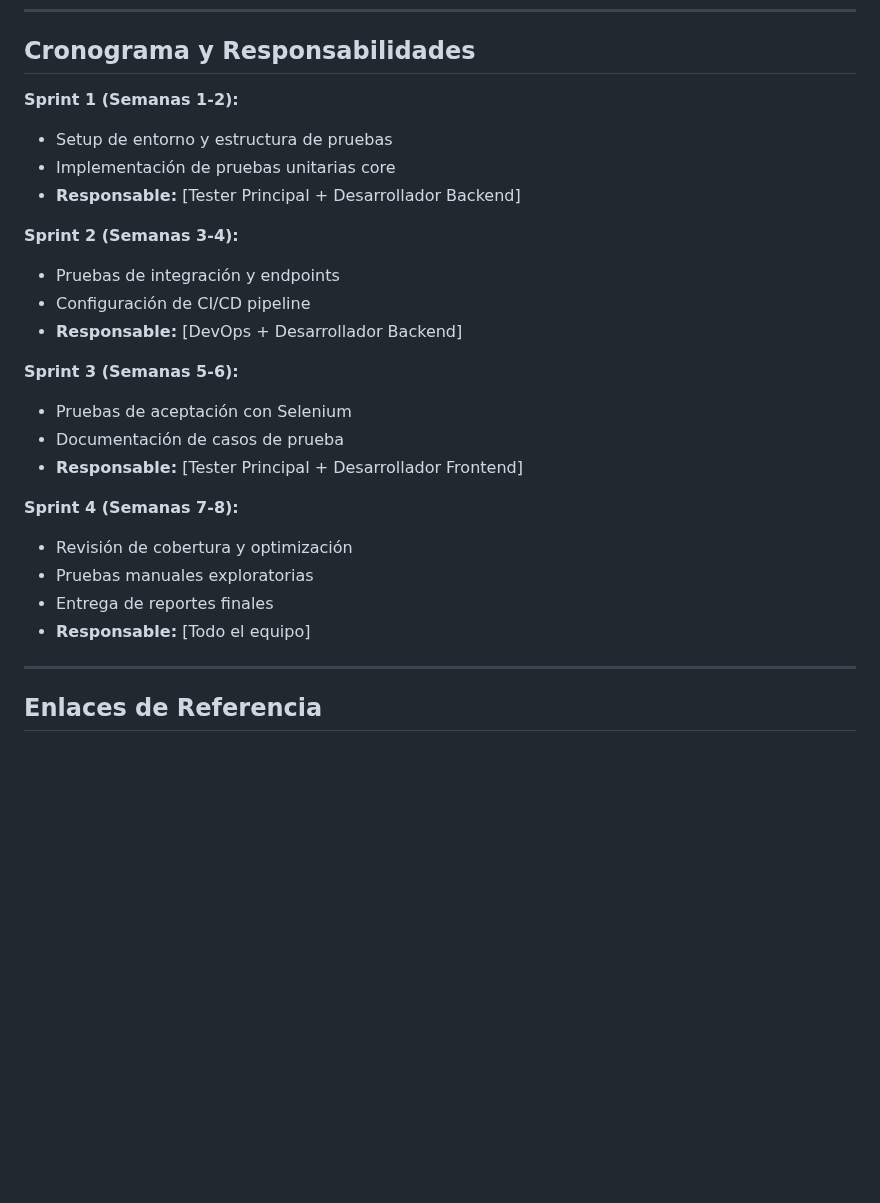
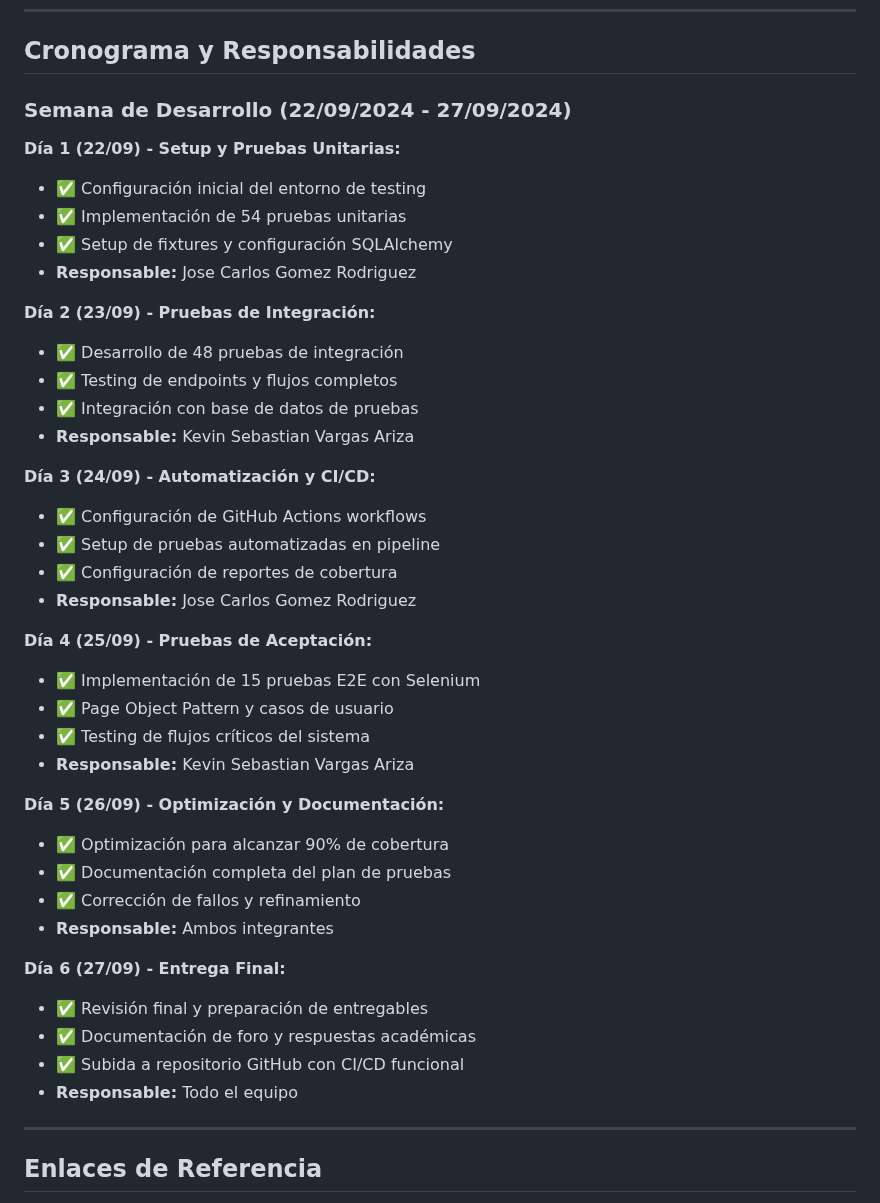
Before and after one commit to joseCarlos1342/Sistema-de-Gesti-n-de-Tareas-, a Markdown page: Foro.md, the part around the change. Drawn GitHub-style; blank space fills up the shorter version.

Commit message:
Actualizar cronograma de desarrollo con fechas específicas
- 📅 Cronograma detallado del 22/09/2024 al 27/09/2024
- ✅ Todas las tareas marcadas como completadas
- 👥 Responsabilidades asignadas entre ambos integrantes
- 📊 Métricas actualizadas: 90% cobertura, 54+48+15 tests

```diff
--- a/Foro.md
+++ b/Foro.md
@@ -298,26 +298,43 @@ El plan de pruebas implementado proporciona una base sólida para asegurar la ca
 
 ## Cronograma y Responsabilidades
 
-**Sprint 1 (Semanas 1-2):**
-- Setup de entorno y estructura de pruebas
-- Implementación de pruebas unitarias core
-- **Responsable:** [Tester Principal + Desarrollador Backend]
+### Semana de Desarrollo (22/09/2024 - 27/09/2024)
 
-**Sprint 2 (Semanas 3-4):**
-- Pruebas de integración y endpoints
-- Configuración de CI/CD pipeline
-- **Responsable:** [DevOps + Desarrollador Backend]
+**Día 1 (22/09) - Setup y Pruebas Unitarias:**
+- ✅ Configuración inicial del entorno de testing
+- ✅ Implementación de 54 pruebas unitarias
+- ✅ Setup de fixtures y configuración SQLAlchemy
+- **Responsable:** Jose Carlos Gomez Rodriguez
 
-**Sprint 3 (Semanas 5-6):**
-- Pruebas de aceptación con Selenium
-- Documentación de casos de prueba
-- **Responsable:** [Tester Principal + Desarrollador Frontend]
+**Día 2 (23/09) - Pruebas de Integración:**
+- ✅ Desarrollo de 48 pruebas de integración
+- ✅ Testing de endpoints y flujos completos
+- ✅ Integración con base de datos de pruebas
+- **Responsable:** Kevin Sebastian Vargas Ariza
 
-**Sprint 4 (Semanas 7-8):**
-- Revisión de cobertura y optimización
-- Pruebas manuales exploratorias
-- Entrega de reportes finales
-- **Responsable:** [Todo el equipo]
+**Día 3 (24/09) - Automatización y CI/CD:**
+- ✅ Configuración de GitHub Actions workflows
+- ✅ Setup de pruebas automatizadas en pipeline
+- ✅ Configuración de reportes de cobertura
+- **Responsable:** Jose Carlos Gomez Rodriguez
+
+**Día 4 (25/09) - Pruebas de Aceptación:**
+- ✅ Implementación de 15 pruebas E2E con Selenium
+- ✅ Page Object Pattern y casos de usuario
+- ✅ Testing de flujos críticos del sistema
+- **Responsable:** Kevin Sebastian Vargas Ariza
+
+**Día 5 (26/09) - Optimización y Documentación:**
+- ✅ Optimización para alcanzar 90% de cobertura
+- ✅ Documentación completa del plan de pruebas
+- ✅ Corrección de fallos y refinamiento
+- **Responsable:** Ambos integrantes
+
+**Día 6 (27/09) - Entrega Final:**
+- ✅ Revisión final y preparación de entregables
+- ✅ Documentación de foro y respuestas académicas
+- ✅ Subida a repositorio GitHub con CI/CD funcional
+- **Responsable:** Todo el equipo
 
 ---
 
```
